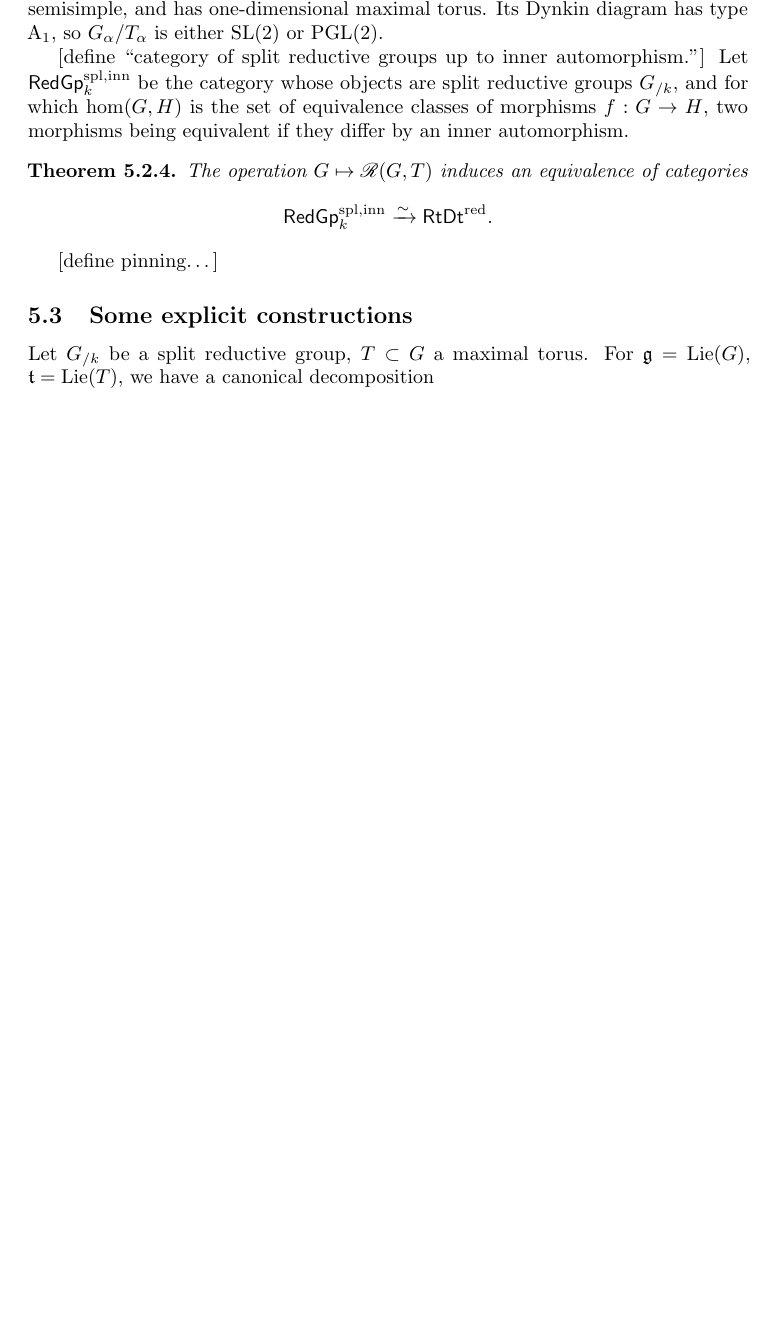
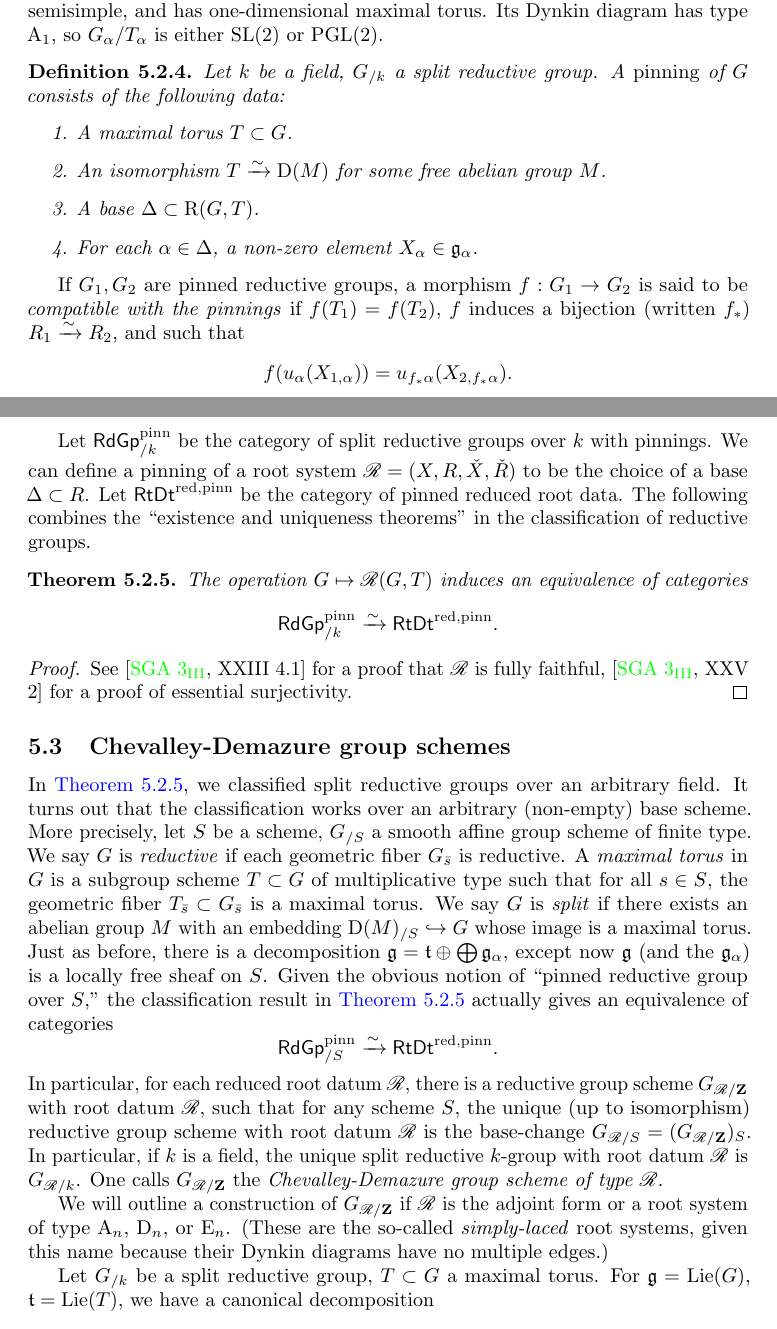
Before and after one commit to dkmiller/algebraic-groups, a LaTeX document (6490.tex, which reads 5_reductive-groups.tex, 6490.sty): part of page 58 of 61 before the commit and two parts of pages 58 and 59 of 62 after it, the two joined at a grey line, cut so that both start at the same text, the shorter picture padded with empty space. Compiled offline with pdfLaTeX.

Commit message:
more scheme stuff

```diff
--- a/5_reductive-groups.tex
+++ b/5_reductive-groups.tex
@@ -219,26 +248,79 @@ the group $G_\alpha/T_\alpha$ is semisimple, and has one-dimensional maximal
 torus. Its Dynkin diagram has type $\typeA_1$, so $G_\alpha/T_\alpha$ is either
 $\SL(2)$ or $\PGL(2)$.
 
-[define ``category of split reductive groups up to inner automorphism.'']
-Let $\mathsf{RedGp}_k^\mathrm{spl,inn}$ be the category whose objects are split
-reductive groups $G_{/k}$, and for which $\hom(G,H)$ is the set of
-equivalence classes of morphisms $f:G\to H$, two morphisms being equivalent if
-they differ by an inner automorphism.
+\begin{definition}
+Let $k$ be a field, $G_{/k}$ a split reductive group. A \emph{pinning} of $G$
+consists of the following data:
+\begin{enumerate}
+  \item A maximal torus $T\subset G$.
+  \item An isomorphism $T\iso \diag(M)$ for some free abelian group $M$.
+  \item A base $\Delta\subset \roots(G,T)$.
+  \item For each $\alpha\in \Delta$, a non-zero element
+    $X_\alpha\in \fg_\alpha$.
+\end{enumerate}
+\end{definition}
 
-\begin{theorem}
+If $G_1,G_2$ are pinned reductive groups, a morphism $f:G_1\to G_2$ is said to
+be \emph{compatible with the pinnings} if $f(T_1)=f(T_2)$, $f$ induces a
+bijection (written $f_\ast$) $R_1\iso R_2$, and such that
+\[
+  f(u_\alpha(X_{1,\alpha})) = u_{f_\ast\alpha}(X_{2,f_\ast\alpha}) .
+\]
+
+Let $\reductivegroups_{/k}^\mathrm{pinn}$ be the category of split reductive
+groups over $k$ with pinnings. We can define a pinning of a root system
+$\sR=(X,R,\check X,\check R)$ to be the choice of a base $\Delta\subset R$. Let
+$\rootdata^\mathrm{red,pinn}$ be the category of pinned reduced root data. The
+following combines the ``existence and uniqueness theorems'' in the
+classification of reductive groups.
+
+\begin{theorem}\label{thm:reductive-classification}
 The operation $G\mapsto \sR(G,T)$ induces an equivalence of categories
 \[
-  \mathsf{RedGp}_k^\mathrm{spl,inn}\iso \rootdata^\mathrm{red} .
+  \reductivegroups_{/k}^\mathrm{pinn}\iso \rootdata^\mathrm{red,pinn} .
 \]
 \end{theorem}
-
-[define pinning\ldots]
+\begin{proof}
+See \cite[XXIII 4.1]{sga3-iii} for a proof that $\sR$ is fully faithful,
+\cite[XXV 2]{sga3-iii} for a proof of essential surjectivity.
+\end{proof}
 
 
 
 
 
-\subsection{Some explicit constructions}
+\subsection{Chevalley-Demazure group schemes}
+
+In \autoref{thm:reductive-classification}, we classified split reductive
+groups over an arbitrary field. It turns out that the classification works over
+an arbitrary (non-empty) base scheme. More precisely, let $S$ be a scheme,
+$G_{/S}$ a smooth affine group scheme of finite type. We say $G$ is
+\emph{reductive} if each geometric fiber $G_{\bar s}$ is reductive. A
+\emph{maximal torus} in $G$ is a subgroup scheme $T\subset G$ of multiplicative
+type such that for all $s\in S$, the geometric fiber
+$T_{\bar s}\subset G_{\bar s}$ is a maximal torus. We say $G$ is \emph{split}
+if there exists an abelian group $M$ with an embedding
+$\diag(M)_{/S}\monic G$ whose image is a maximal torus. Just as before, there
+is a decomposition $\fg=\ft\oplus \bigoplus \fg_\alpha$, except now $\fg$ (and
+the $\fg_\alpha$) is a locally free sheaf on $S$. Given the obvious notion of
+``pinned reductive group over $S$,'' the classification result in
+\autoref{thm:reductive-classification} actually gives an equivalence of
+categories
+\[
+  \reductivegroups_{/S}^\mathrm{pinn} \iso \rootdata^\mathrm{red,pinn} .
+\]
+In particular, for each reduced root datum $\sR$, there is a reductive group
+scheme $G_{\sR/\dZ}$ with root datum $\sR$, such that for any scheme $S$, the
+unique (up to isomorphism) reductive group scheme with root datum $\sR$ is the
+base-change $G_{\sR/S} = (G_{\sR/\dZ})_S$. In particular, if $k$ is a field,
+the unique split reductive $k$-group with root datum $\sR$ is
+$G_{\sR/k}$. One calls $G_{\sR/\dZ}$ the \emph{Chevalley-Demazure group scheme
+of type $\sR$}.
+
+We will outline a construction of $G_{\sR/\dZ}$ if $\sR$ is the adjoint
+form or a root system of type $\typeA_n$, $\typeD_n$, or $\typeE_n$. (These
+are the so-called \emph{simply-laced} root systems, given this name because
+their Dynkin diagrams have no multiple edges.)
 
 Let $G_{/k}$ be a split reductive group, $T\subset G$ a maximal torus. For
 $\fg=\lie(G)$, $\ft=\lie(T)$, we have a canonical decomposition
--- a/6490.sty
+++ b/6490.sty
@@ -99,6 +99,7 @@
 \newcommand{\affine}[1]{\mathsf{Aff}_{#1}}
 \newcommand{\algebras}[1]{\mathsf{Alg}_{#1}}
 \newcommand{\groups}{\mathsf{Grp}}
+\newcommand{\reductivegroups}{\mathsf{RdGp}}
 \newcommand{\rootdata}{\mathsf{RtDt}}
 \newcommand{\schemes}[1]{\mathsf{Sch}_{#1}}
 \newcommand{\sets}{\mathsf{Set}}
```
Also changed, not shown: 4_semisimple-groups.tex (+1 -1 lines), 5_reductive-groups.tex (46 more changed lines).
